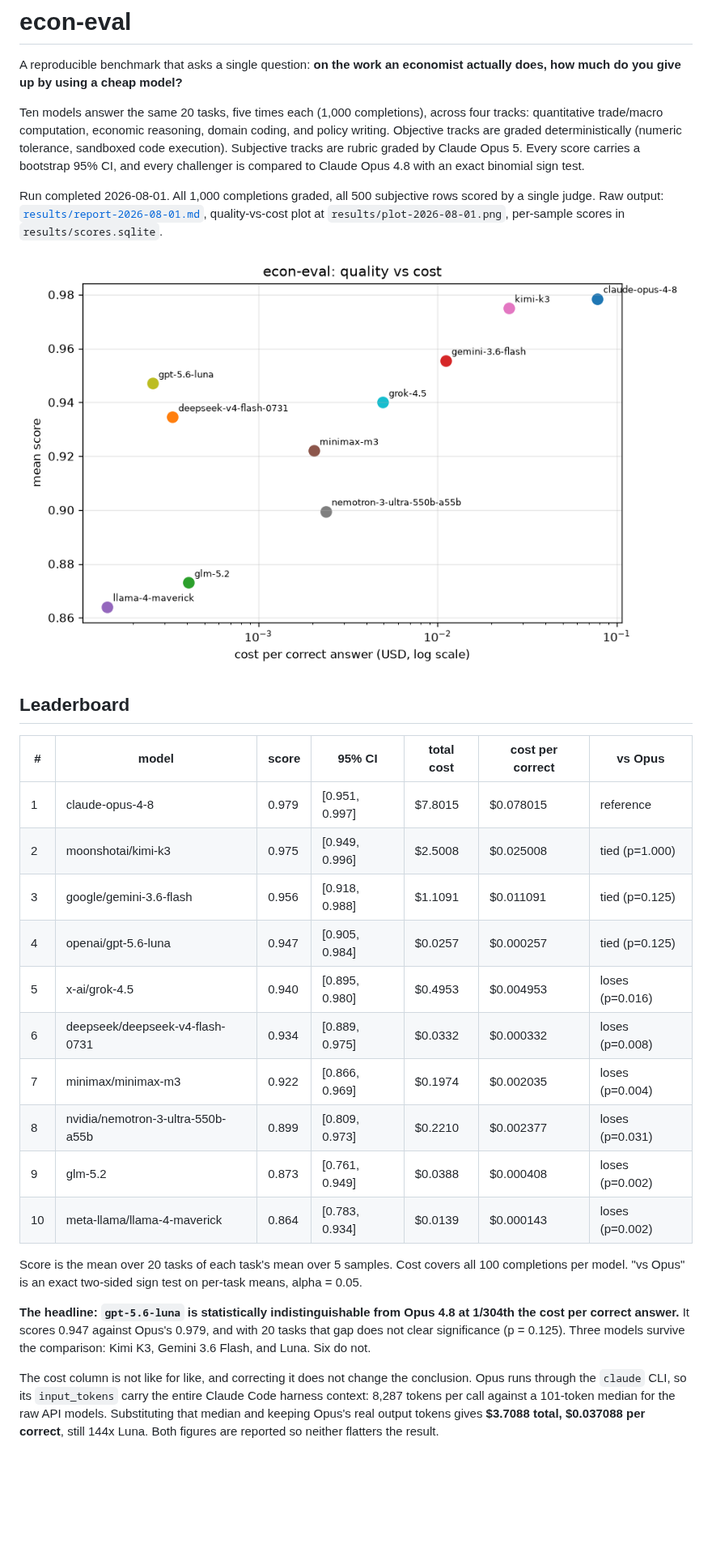
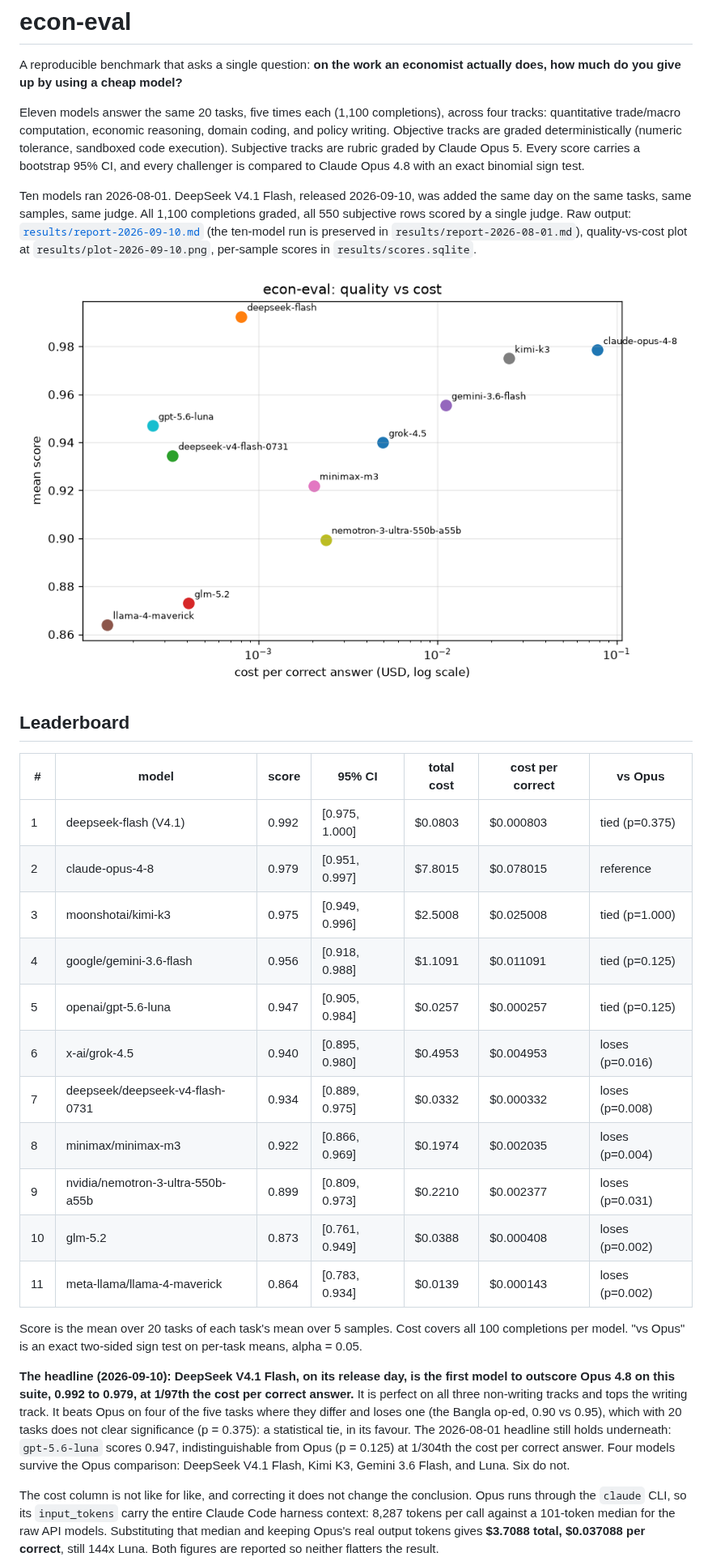
Before and after one commit to deluair/econ-eval, a Markdown page: README.md, the part around one of its changes. Shown at 81% size. GitHub-like rendering; pictures changed too: results/plot-2026-09-10.png (added); blank space fills up the shorter version.

```diff
--- a/README.md
+++ b/README.md
@@ -3,43 +3,52 @@
 A reproducible benchmark that asks a single question: **on the work an
 economist actually does, how much do you give up by using a cheap model?**
 
-Ten models answer the same 20 tasks, five times each (1,000 completions), across
+Eleven models answer the same 20 tasks, five times each (1,100 completions), across
 four tracks: quantitative trade/macro computation, economic reasoning, domain
 coding, and policy writing. Objective tracks are graded deterministically
 (numeric tolerance, sandboxed code execution). Subjective tracks are rubric
 graded by Claude Opus 5. Every score carries a bootstrap 95% CI, and every
 challenger is compared to Claude Opus 4.8 with an exact binomial sign test.
 
-Run completed 2026-08-01. All 1,000 completions graded, all 500 subjective rows
-scored by a single judge. Raw output: [`results/report-2026-08-01.md`](results/report-2026-08-01.md),
-quality-vs-cost plot at `results/plot-2026-08-01.png`, per-sample scores in
-`results/scores.sqlite`.
+Ten models ran 2026-08-01. DeepSeek V4.1 Flash, released 2026-09-10, was added
+the same day on the same tasks, same samples, same judge. All 1,100 completions
+graded, all 550 subjective rows scored by a single judge. Raw output:
+[`results/report-2026-09-10.md`](results/report-2026-09-10.md) (the ten-model
+run is preserved in `results/report-2026-08-01.md`), quality-vs-cost plot at
+`results/plot-2026-09-10.png`, per-sample scores in `results/scores.sqlite`.
 
-![quality vs cost](results/plot-2026-08-01.png)
+![quality vs cost](results/plot-2026-09-10.png)
 
 ## Leaderboard
 
 | # | model | score | 95% CI | total cost | cost per correct | vs Opus |
 |---|---|---|---|---|---|---|
-| 1 | claude-opus-4-8 | 0.979 | [0.951, 0.997] | $7.8015 | $0.078015 | reference |
-| 2 | moonshotai/kimi-k3 | 0.975 | [0.949, 0.996] | $2.5008 | $0.025008 | tied (p=1.000) |
-| 3 | google/gemini-3.6-flash | 0.956 | [0.918, 0.988] | $1.1091 | $0.011091 | tied (p=0.125) |
-| 4 | openai/gpt-5.6-luna | 0.947 | [0.905, 0.984] | $0.0257 | $0.000257 | tied (p=0.125) |
-| 5 | x-ai/grok-4.5 | 0.940 | [0.895, 0.980] | $0.4953 | $0.004953 | loses (p=0.016) |
-| 6 | deepseek/deepseek-v4-flash-0731 | 0.934 | [0.889, 0.975] | $0.0332 | $0.000332 | loses (p=0.008) |
-| 7 | minimax/minimax-m3 | 0.922 | [0.866, 0.969] | $0.1974 | $0.002035 | loses (p=0.004) |
-| 8 | nvidia/nemotron-3-ultra-550b-a55b | 0.899 | [0.809, 0.973] | $0.2210 | $0.002377 | loses (p=0.031) |
-| 9 | glm-5.2 | 0.873 | [0.761, 0.949] | $0.0388 | $0.000408 | loses (p=0.002) |
-| 10 | meta-llama/llama-4-maverick | 0.864 | [0.783, 0.934] | $0.0139 | $0.000143 | loses (p=0.002) |
+| 1 | deepseek-flash (V4.1) | 0.992 | [0.975, 1.000] | $0.0803 | $0.000803 | tied (p=0.375) |
+| 2 | claude-opus-4-8 | 0.979 | [0.951, 0.997] | $7.8015 | $0.078015 | reference |
+| 3 | moonshotai/kimi-k3 | 0.975 | [0.949, 0.996] | $2.5008 | $0.025008 | tied (p=1.000) |
+| 4 | google/gemini-3.6-flash | 0.956 | [0.918, 0.988] | $1.1091 | $0.011091 | tied (p=0.125) |
+| 5 | openai/gpt-5.6-luna | 0.947 | [0.905, 0.984] | $0.0257 | $0.000257 | tied (p=0.125) |
+| 6 | x-ai/grok-4.5 | 0.940 | [0.895, 0.980] | $0.4953 | $0.004953 | loses (p=0.016) |
+| 7 | deepseek/deepseek-v4-flash-0731 | 0.934 | [0.889, 0.975] | $0.0332 | $0.000332 | loses (p=0.008) |
+| 8 | minimax/minimax-m3 | 0.922 | [0.866, 0.969] | $0.1974 | $0.002035 | loses (p=0.004) |
+| 9 | nvidia/nemotron-3-ultra-550b-a55b | 0.899 | [0.809, 0.973] | $0.2210 | $0.002377 | loses (p=0.031) |
+| 10 | glm-5.2 | 0.873 | [0.761, 0.949] | $0.0388 | $0.000408 | loses (p=0.002) |
+| 11 | meta-llama/llama-4-maverick | 0.864 | [0.783, 0.934] | $0.0139 | $0.000143 | loses (p=0.002) |
 
 Score is the mean over 20 tasks of each task's mean over 5 samples. Cost covers
 all 100 completions per model. "vs Opus" is an exact two-sided sign test on
 per-task means, alpha = 0.05.
 
-**The headline: `gpt-5.6-luna` is statistically indistinguishable from Opus 4.8
-at 1/304th the cost per correct answer.** It scores 0.947 against Opus's 0.979,
-and with 20 tasks that gap does not clear significance (p = 0.125). Three models
-survive the comparison: Kimi K3, Gemini 3.6 Flash, and Luna. Six do not.
+**The headline (2026-09-10): DeepSeek V4.1 Flash, on its release day, is the
+first model to outscore Opus 4.8 on this suite, 0.992 to 0.979, at 1/97th the
+cost per correct answer.** It is perfect on all three non-writing tracks and
+tops the writing track. It beats Opus on four of the five tasks where they
+differ and loses one (the Bangla op-ed, 0.90 vs 0.95), which with 20 tasks does
+not clear significance (p = 0.375): a statistical tie, in its favour. The
+2026-08-01 headline still holds underneath: `gpt-5.6-luna` scores 0.947,
+indistinguishable from Opus (p = 0.125) at 1/304th the cost per correct answer.
+Four models survive the Opus comparison: DeepSeek V4.1 Flash, Kimi K3, Gemini
+3.6 Flash, and Luna. Six do not.
 
 The cost column is not like for like, and correcting it does not change the
 conclusion. Opus runs through the `claude` CLI, so its `input_tokens` carry the
```
Also changed, not shown: other parts of README.md (+25 -19 lines), docs/CODEBASE_LEDGER.md (+32 -0 lines), results/report-2026-09-10.md (added, +96 -0 lines), 4 other files.
